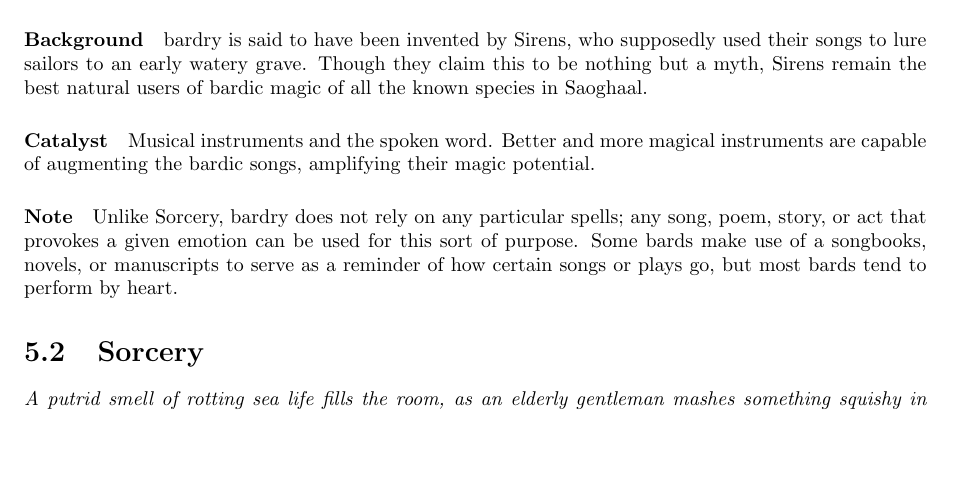
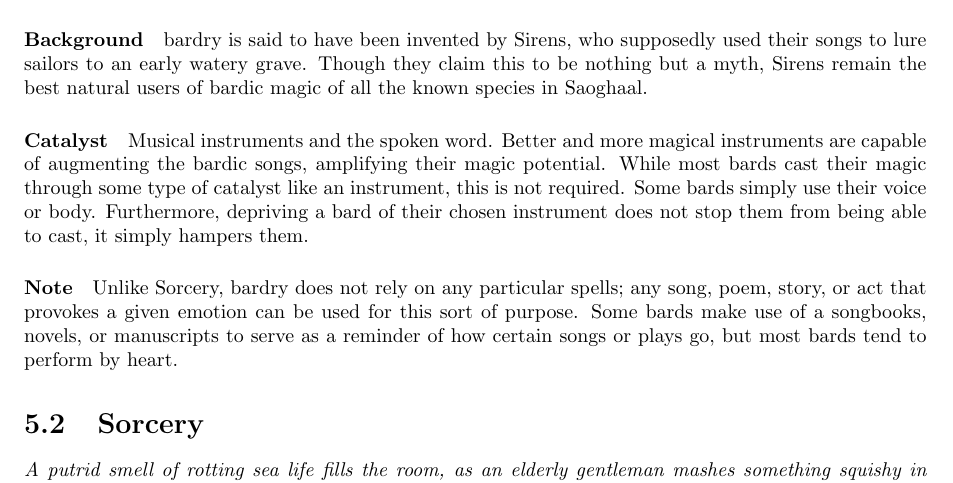
Before and after one commit to ElectricCoffee/Curse-of-Transience, a LaTeX book (main.tex, which reads chapters/magic/bardry.tex): part of page 23 of 32, cut so that both start at the same text, the shorter picture padded with empty space. Compiled offline with pdfLaTeX.

Commit message:
elaborate bardry

```diff
--- a/chapters/magic/bardry.tex
+++ b/chapters/magic/bardry.tex
@@ -18,6 +18,9 @@ Though they claim this to be nothing but a myth, Sirens remain the best natural
 
 \paragraph{Catalyst} Musical instruments and the spoken word.
 Better and more magical instruments are capable of augmenting the bardic songs, amplifying their magic potential.
+While most bards cast their magic through some type of catalyst like an instrument, this is not required.
+Some bards simply use their voice or body.
+Furthermore, depriving a bard of their chosen instrument does not stop them from being able to cast, it simply hampers them.
 
 \paragraph{Note} Unlike Sorcery, bardry does not rely on any particular spells;
 any song, poem, story, or act that provokes a given emotion can be used for this sort of purpose.
```
